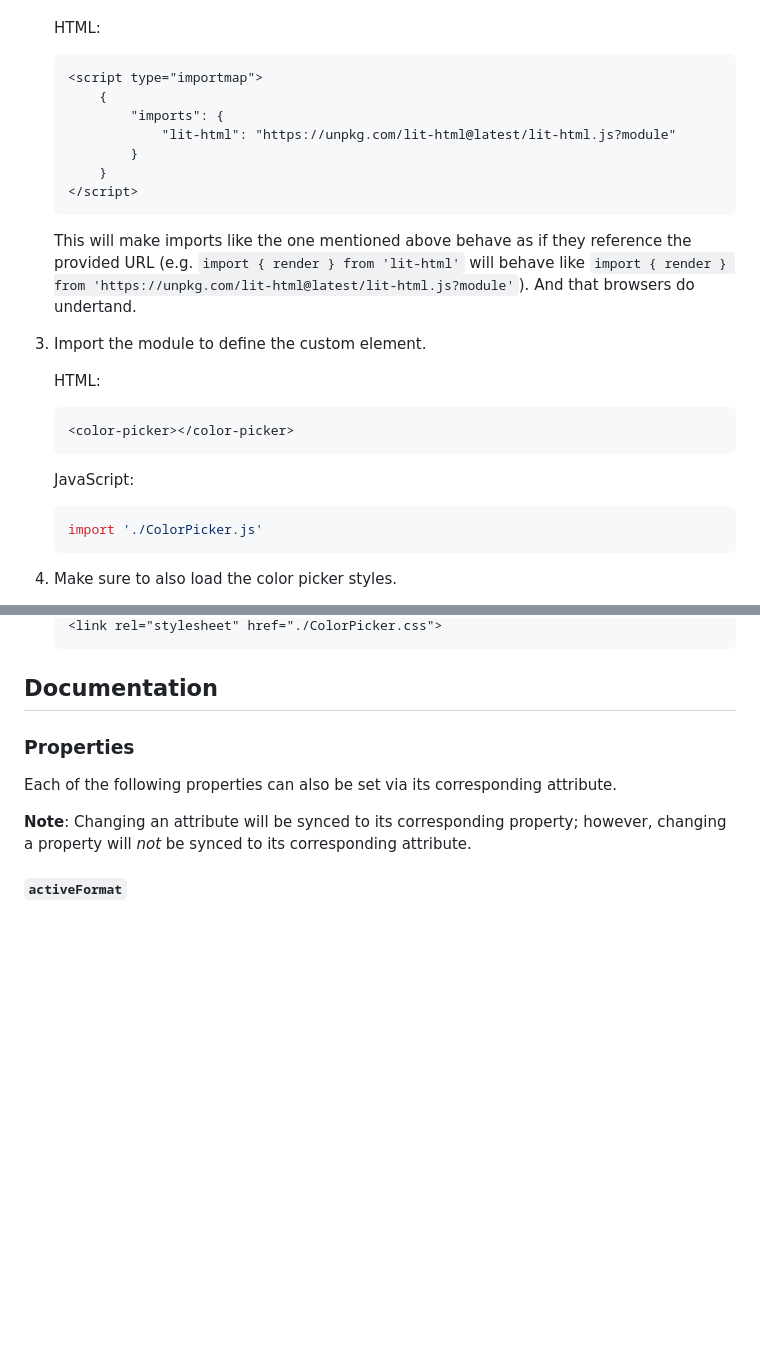
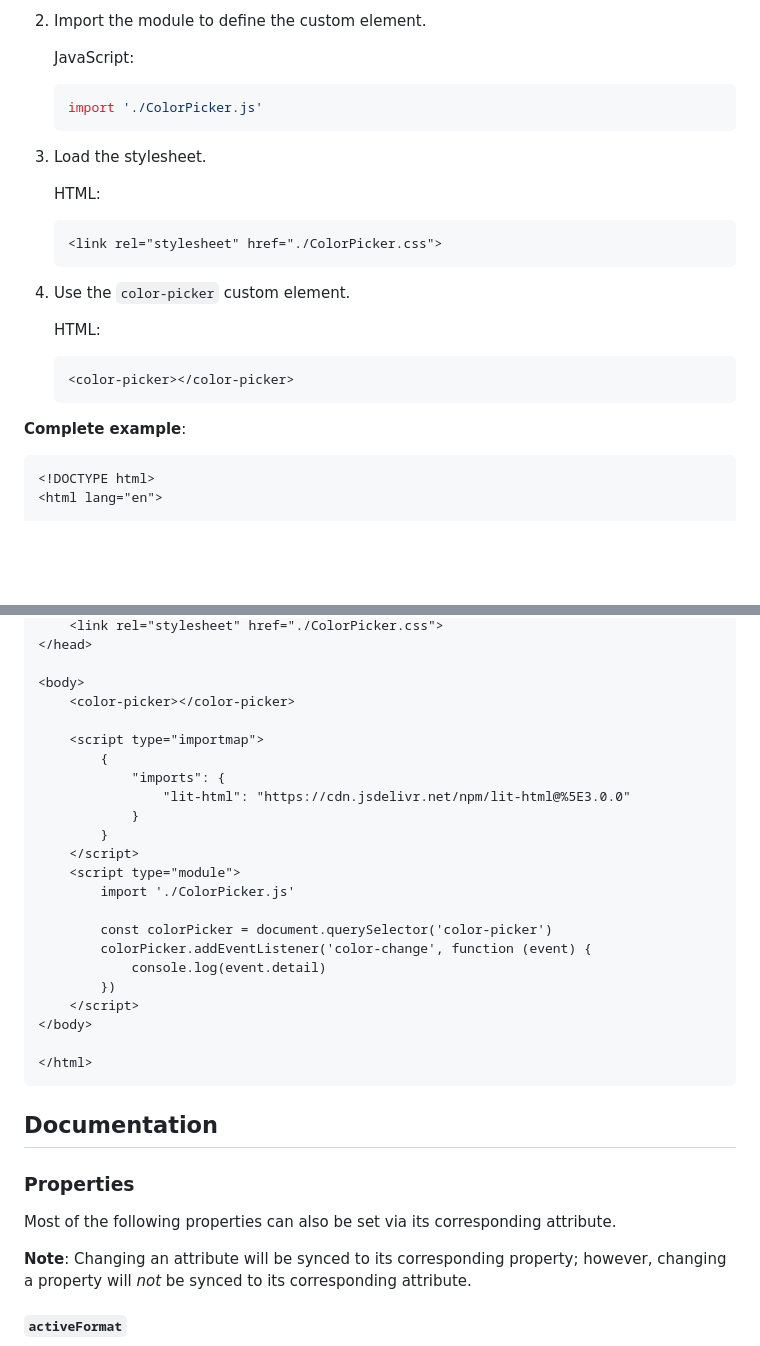
Before and after one commit to kleinfreund/yet-another-color-picker, a Markdown page: README.md, 2 parts joined by grey strips. Rendered like a GitHub page; blank space fills up the shorter version.

````diff
--- a/README.md
+++ b/README.md
@@ -84,28 +133,27 @@ Links:
+2. Import the module to define the custom element.
+
+	JavaScript:
+	```js
+	import './ColorPicker.js'
+	```
+
+3. Load the stylesheet.
 
 	HTML:
 	```html
-	<script type="importmap">
-		{
-			"imports": {
-				"lit-html": "https://unpkg.com/lit-html@latest/lit-html.js?module"
-			}
-		}
-	</script>
+	<link rel="stylesheet" href="./ColorPicker.css">
 	```
 
-	This will make imports like the one mentioned above behave as if they reference the provided URL (e.g. `import { render } from 'lit-html'` will behave like `import { render } from 'https://unpkg.com/lit-html@latest/lit-html.js?module'`). And that browsers do undertand.
-
-3. Import the module to define the custom element.
+4. Use the `color-picker` custom element.
 
 	HTML:
 	```html
 	<color-picker></color-picker>
 	```
 
-	JavaScript:
-	```js
-	import './ColorPicker.js'
-	```
+**Complete example**:
 
-3. Make sure to also load the color picker styles.
+```html
+<!DOCTYPE html>
+<html lang="en">
 
@@ -114,11 +166,34 @@ Links:
 	<link rel="stylesheet" href="./ColorPicker.css">
-	```
+</head>
+
+<body>
+	<color-picker></color-picker>
+
+	<script type="importmap">
+		{
+			"imports": {
+				"lit-html": "https://cdn.jsdelivr.net/npm/lit-html@%5E3.0.0"
+			}
+		}
+	</script>
+	<script type="module">
+		import './ColorPicker.js'
+
+		const colorPicker = document.querySelector('color-picker')
+		colorPicker.addEventListener('color-change', function (event) {
+			console.log(event.detail)
+		})
+	</script>
+</body>
+
+</html>
+```
 
 ## Documentation
 
 ### Properties
 
-Each of the following properties can also be set via its corresponding attribute.
+Most of the following properties can also be set via its corresponding attribute.
 
 **Note**: Changing an attribute will be synced to its corresponding property; however, changing a property will *not* be synced to its corresponding attribute.
 
````
Also changed, not shown: other parts of README.md (+66 -13 lines).
